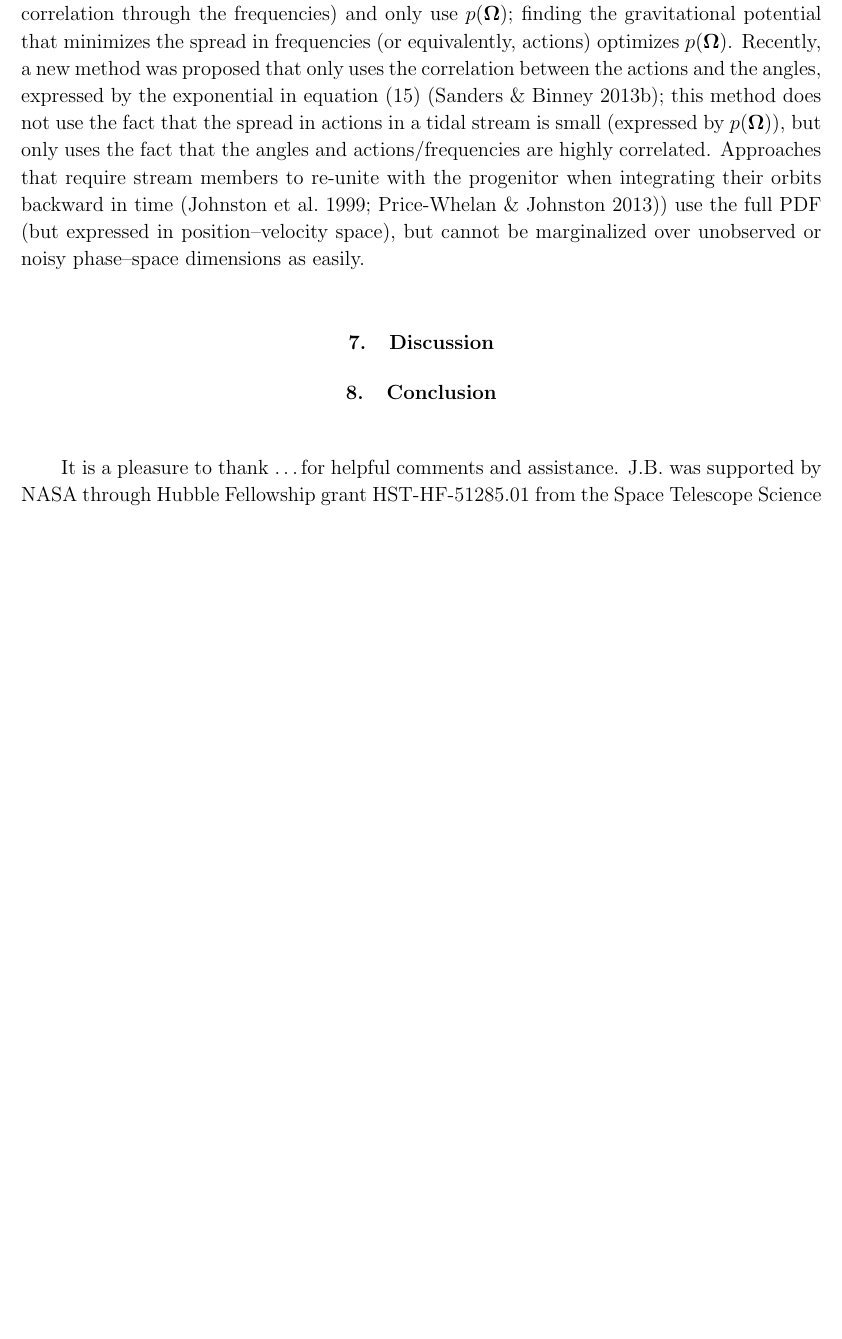
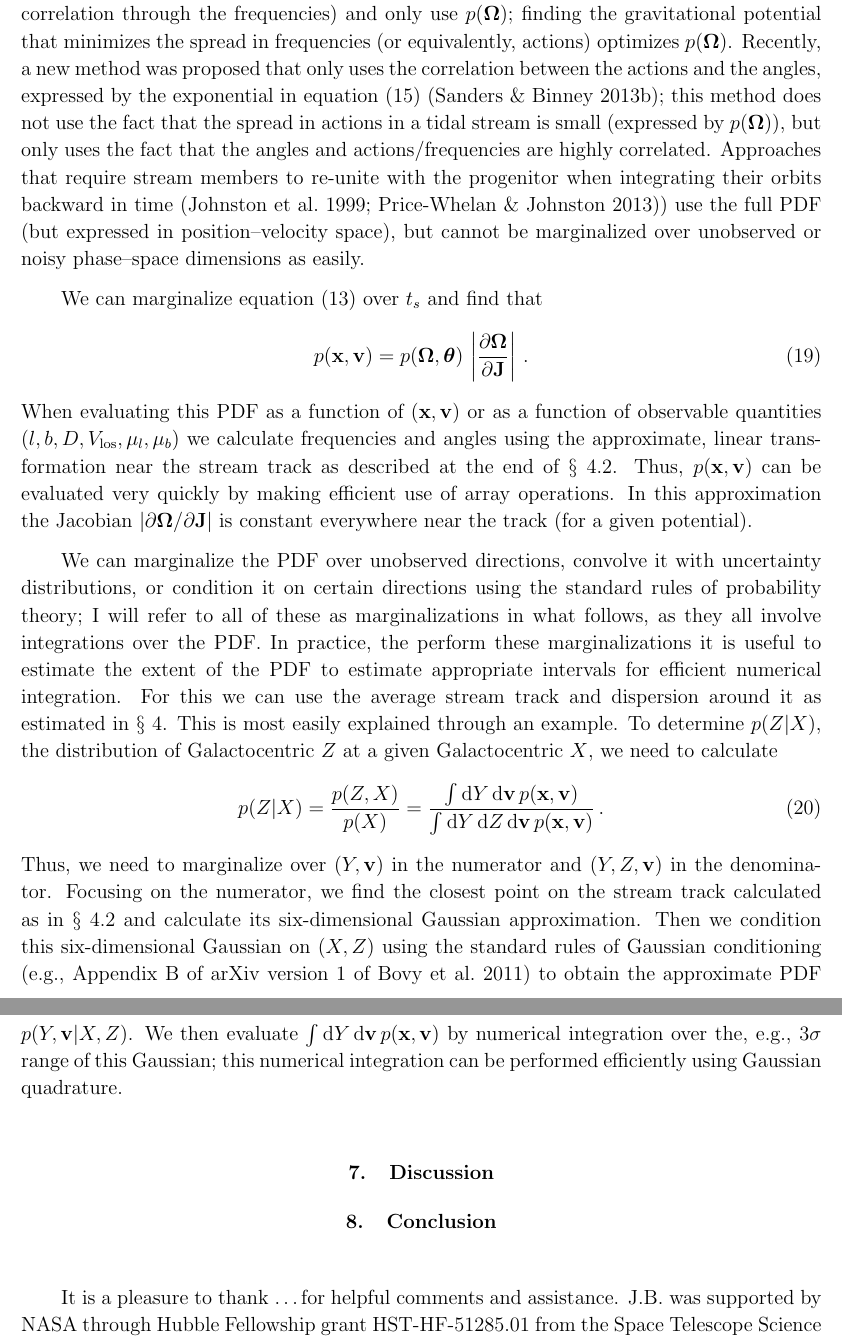
Before and after one commit to jobovy/dyn-modeling-streams-2014, a LaTeX paper (tex/ms.tex): part of page 20 of 28 before the commit and two parts of pages 20 and 21 of 28 after it, the two joined at a grey line, cut so that both start at the same text, the shorter picture padded with empty space. Compiled offline with pdfLaTeX.

Commit message:
streams: some description of PDF marginalization

```diff
--- a/tex/ms.tex
+++ b/tex/ms.tex
@@ -1176,6 +1176,47 @@ the progenitor when integrating their orbits backward in time
 position--velocity space), but cannot be marginalized over unobserved
 or noisy phase--space dimensions as easily.
 
+We can marginalize \equationname~(\ref{eq:pxvt}) over $t_s$ and find
+that
+\begin{equation}\label{eq:pxv}
+  p(\vecx,\vecv) = p(\veco,\veca)\,\left|\frac{\partial
+    \veco}{\partial \vecj}\right|\,.
+\end{equation}
+When evaluating this PDF as a function of $(\vecx,\vecv)$ or as a
+function of observable quantities $(l,b,D,\vlos,\pmll,\pmbb)$ we
+calculate frequencies and angles using the approximate, linear
+transformation near the stream track as described at the end of
+\sectionname~\ref{sec:trackxv}. Thus, $p(\vecx,\vecv)$ can be
+evaluated very quickly by making efficient use of array operations. In
+this approximation the Jacobian $|\partial \veco / \partial \vecj|$ is
+constant everywhere near the track (for a given potential).
+
+We can marginalize the PDF over unobserved directions, convolve it
+with uncertainty distributions, or condition it on certain directions
+using the standard rules of probability theory; I will refer to all of
+these as marginalizations in what follows, as they all involve
+integrations over the PDF. In practice, the perform these
+marginalizations it is useful to estimate the extent of the PDF to
+estimate appropriate intervals for efficient numerical
+integration. For this we can use the average stream track and
+dispersion around it as estimated in
+\sectionname~\ref{sec:track}. This is most easily explained through an
+example. To determine $p(Z|X)$, the distribution of Galactocentric $Z$
+at a given Galactocentric $X$, we need to calculate
+\begin{equation}
+  p(Z|X) = \frac{p(Z,X)}{p(X)} = \frac{\int \dd Y\,\dd \vecv\, p(\vecx,\vecv)}{\int \dd Y\,\dd Z\,\dd \vecv\, p(\vecx,\vecv)}\,.
+\end{equation}
+Thus, we need to marginalize over $(Y,\vecv)$ in the numerator and
+$(Y,Z,\vecv)$ in the denominator. Focusing on the numerator, we find
+the closest point on the stream track calculated as in
+\sectionname~\ref{sec:trackxv} and calculate its six-dimensional
+Gaussian approximation. Then we condition this six-dimensional
+Gaussian on $(X,Z)$ using the standard rules of Gaussian conditioning
+(\eg, Appendix B of arXiv version 1 of \citealt{Bovy11a}) to obtain
+the approximate PDF $p(Y,\vecv|X,Z)$. We then evaluate $\int \dd
+Y\,\dd \vecv\, p(\vecx,\vecv)$ by numerical integration over the, \eg,
+$3\sigma$ range of this Gaussian; this numerical integration can be
+performed efficiently using Gaussian quadrature.
 
 %BOVY: reference point
 
```
Also changed, not shown: tex/ms.tex (4 more changed lines).
